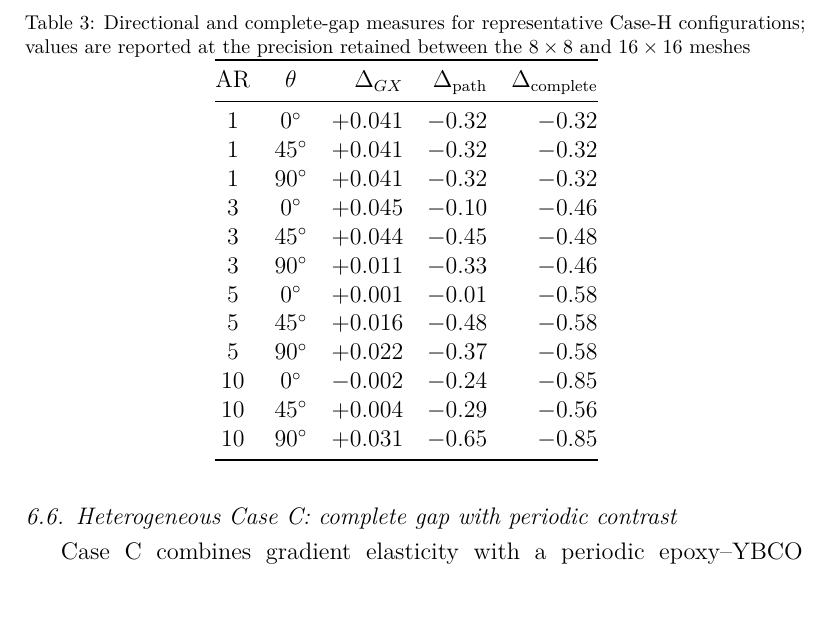
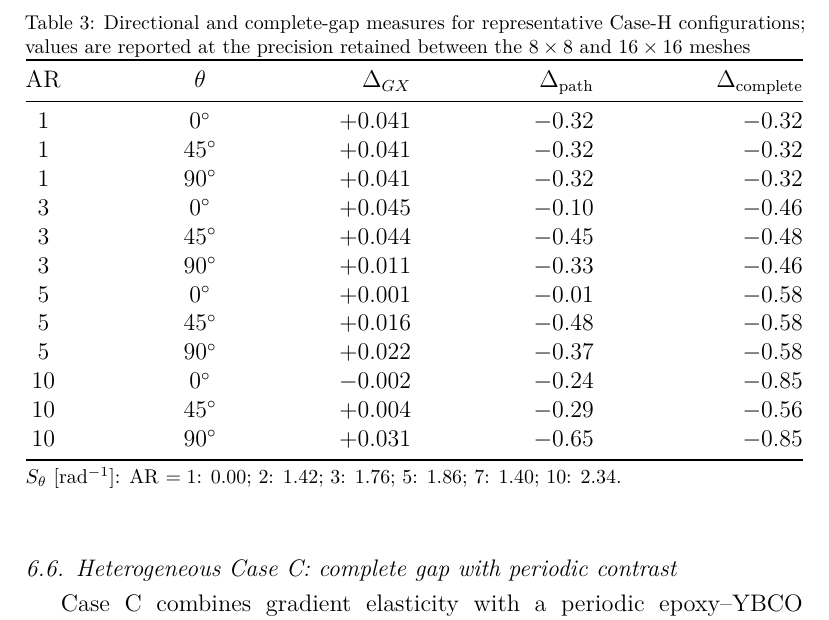
Before and after one commit to vipin-oss/FEM_9_18_Oct_APR_single_author, a LaTeX paper (manuscript_IJSS.tex, which reads tables/tab05_gap_summary.tex): part of page 25 of 49, cut so that both start at the same text. Compiled offline with pdfLaTeX.

Commit message:
Improve journal table widths and keep table notes adjacent

```diff
--- a/tables/tab05_gap_summary.tex
+++ b/tables/tab05_gap_summary.tex
@@ -15,5 +15,5 @@ $10$ & $0^\circ$  & $-0.002$ & $-0.24$ & $-0.85$ \\
 $10$ & $45^\circ$ & $+0.004$ & $-0.29$ & $-0.56$ \\
 $10$ & $90^\circ$ & $+0.031$ & $-0.65$ & $-0.85$ \\
 \bottomrule
-\end{tabular}
-\footnotetext{$S_\theta$ [rad$^{-1}$]: AR $=1$: $0.00$; $2$: $1.42$; $3$: $1.76$; $5$: $1.86$; $7$: $1.40$; $10$: $2.34$.}
+\end{tabular*}
+\par\vspace{2pt}\begin{minipage}{\textwidth}\footnotesize $S_\theta$ [rad$^{-1}$]: AR $=1$: $0.00$; $2$: $1.42$; $3$: $1.76$; $5$: $1.86$; $7$: $1.40$; $10$: $2.34$.\end{minipage}
```
Also changed, not shown: tables/tab05_gap_summary.tex (2 more changed lines).
